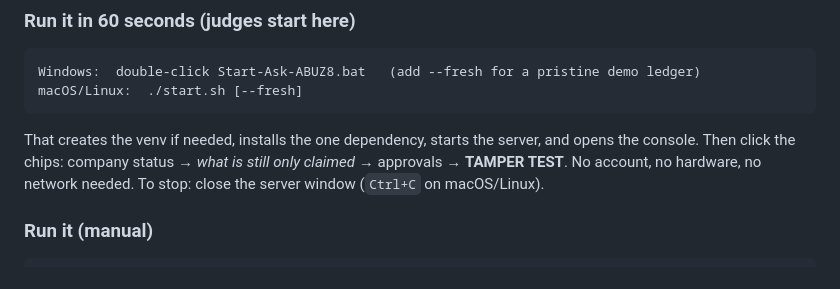
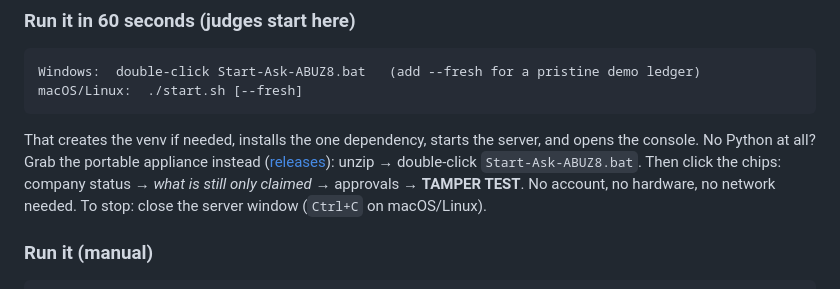
Before and after one commit to abuz8studios-ship-it/ask-abuz8, a Markdown page: README.md, the part around the change. Drawn GitHub-style.

Commit message:
README: point no-Python users at the portable appliance

````diff
--- a/README.md
+++ b/README.md
@@ -59,7 +59,9 @@ macOS/Linux:  ./start.sh [--fresh]
 ```
 
 That creates the venv if needed, installs the one dependency, starts the
-server, and opens the console. Then click the chips: company status →
+server, and opens the console. No Python at all? Grab the portable
+appliance instead ([releases](https://github.com/abuz8studios-ship-it/ask-abuz8/releases)):
+unzip → double-click `Start-Ask-ABUZ8.bat`. Then click the chips: company status →
 *what is still only claimed* → approvals → **TAMPER TEST**. No account,
 no hardware, no network needed. To stop: close the server window
 (`Ctrl+C` on macOS/Linux).
````
